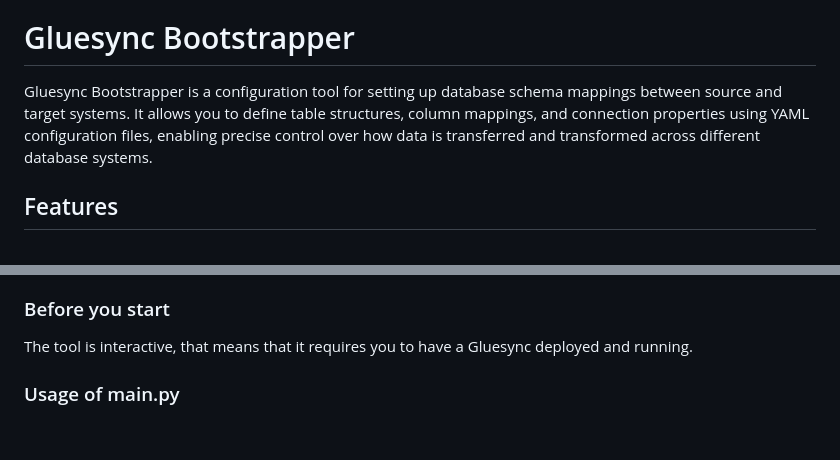
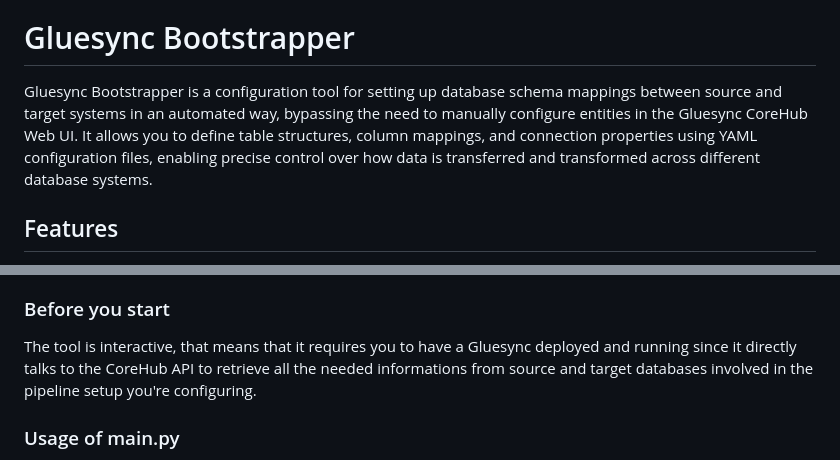
Before and after one commit to molo17inc/gluesync-bootstrapper, a Markdown page: README.md, 2 parts joined by grey strips. Rendered like a GitHub page; blank space fills up the shorter version.

Commit message:
usage guide

```diff
--- a/README.md
+++ b/README.md
@@ -23,7 +23,7 @@ SOFTWARE.
 
 # Gluesync Bootstrapper
 
-Gluesync Bootstrapper is a configuration tool for setting up database schema mappings between source and target systems. It allows you to define table structures, column mappings, and connection properties using YAML configuration files, enabling precise control over how data is transferred and transformed across different database systems.
+Gluesync Bootstrapper is a configuration tool for setting up database schema mappings between source and target systems in an automated way, bypassing the need to manually configure entities in the Gluesync CoreHub Web UI. It allows you to define table structures, column mappings, and connection properties using YAML configuration files, enabling precise control over how data is transferred and transformed across different database systems.
 
 ## Features
 
@@ -133,7 +133,7 @@ git clone https://gitlab.com/molo17-public/gluesync/gluesync-bootstrapper.git
 
 ### Before you start
 
-The tool is interactive, that means that it requires you to have a Gluesync deployed and running.
+The tool is interactive, that means that it requires you to have a Gluesync deployed and running since it directly talks to the CoreHub API to retrieve all the needed informations from source and target databases involved in the pipeline setup you're configuring.
 
 ### Usage of main.py
 The `main.py` script is the main entry point for the Gluesync Bootstrapper. It is used to start the synchronization process, creating a new pipeline and starting the agents based on the given config.json file. That config file should contain the connection properties for the source and target databases.
```
